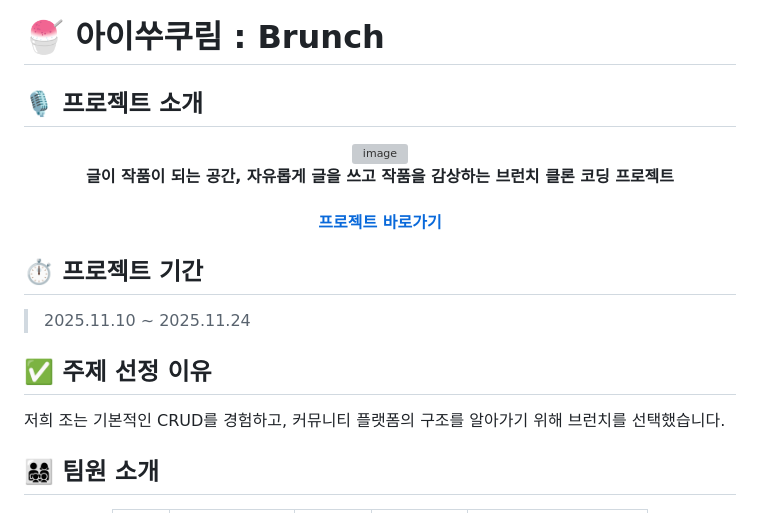
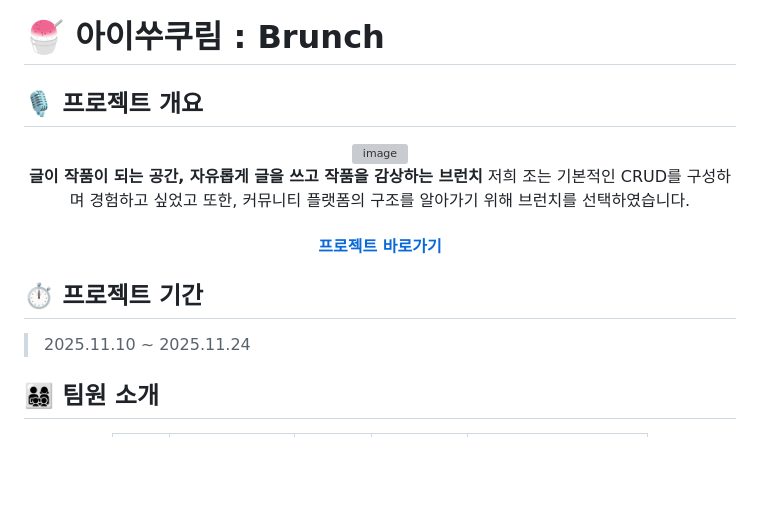
Before and after one commit to FRONTENDBOOTCAMP-15th/vanilla-04-brunch, a Markdown page: README.md, the part around the change. Rendered like a GitHub page; blank space fills up the shorter version; grey boxes are pictures that could not be loaded.

Commit message:
Docs: 프로젝트 소개, 주제 선정 이유 -> 프로젝트 개요로 변경 #71

```diff
--- a/README.md
+++ b/README.md
@@ -1,20 +1,17 @@
 # 🍧 아이쑤쿠림 : Brunch
 
-## 🎙️ 프로젝트 소개
+## 🎙️ 프로젝트 개요
 <div align="center">
 <img width="256" height="256" alt="image" src="https://github.com/user-attachments/assets/ff85fd8c-597b-4138-8128-1b8148bbda03" />
 
-**글이 작품이 되는 공간, 자유롭게 글을 쓰고 작품을 감상하는 브런치 클론 코딩 프로젝트**
+**글이 작품이 되는 공간, 자유롭게 글을 쓰고 작품을 감상하는 브런치** </br>
+저희 조는 기본적인 CRUD를 구성하며 경험하고 싶었고 또한, 커뮤니티 플랫폼의 구조를 알아가기 위해 브런치를 선택하였습니다.
 
 #### [프로젝트 바로가기](https://vanilla-04.netlify.app/)
 </div>
 
 ## ⏱️ 프로젝트 기간
 > 2025.11.10 ~ 2025.11.24
-
-## ✅ 주제 선정 이유
-
- 저희 조는 기본적인 CRUD를 경험하고, 커뮤니티 플랫폼의 구조를 알아가기 위해 브런치를 선택했습니다.
 
 ## 👨‍👩‍👧‍👦 팀원 소개
 <div align="center">
```
